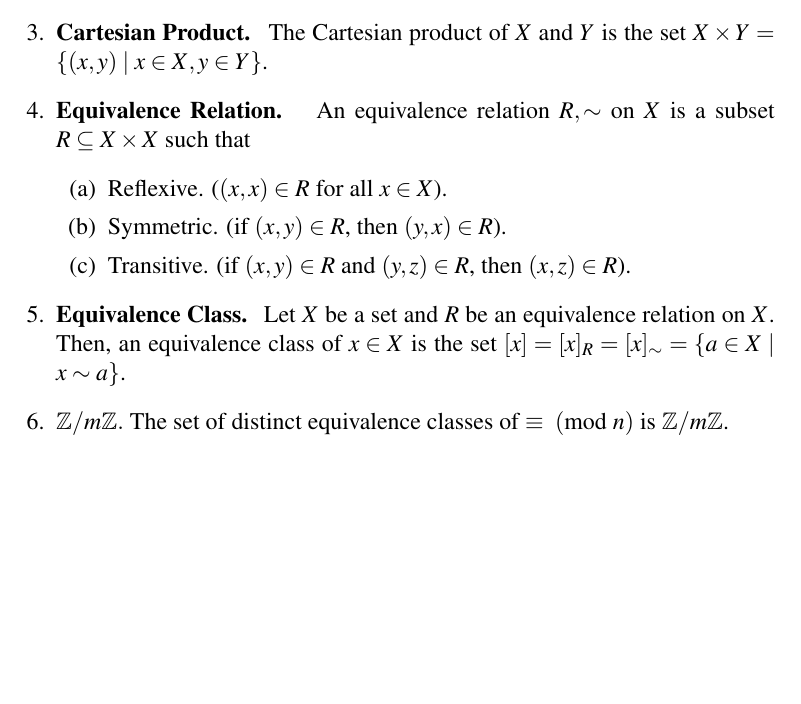
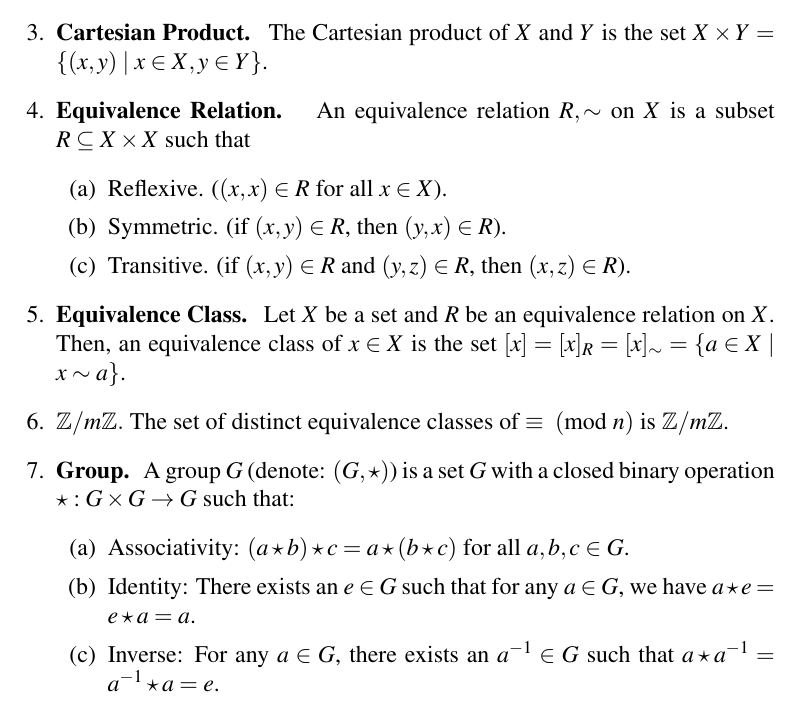
Before and after one commit to CaptMD-11/Math113, a LaTeX document (math113defs/math113defs.tex): part of the page, cut so that both start at the same text, the shorter picture padded with empty space. Compiled offline with pdfLaTeX.

Commit message:
added jan 31 lec notes

```diff
--- a/math113defs/math113defs.tex
+++ b/math113defs/math113defs.tex
@@ -60,6 +60,12 @@
     \end{enumerate}
     \item \textbf{Equivalence Class. } Let $X$ be a set and $R$ be an equivalence relation on $X$. Then, an equivalence class of $x\in  X$ is the set $[x]=[x]_R=[x]_{\sim} = \{a \in X \mid x \sim a\}$.
     \item \textbf{$\mathbb{Z}/m\mathbb{Z}. $} The set of distinct equivalence classes of $\equiv \Mod{n}$ is $\mathbb{Z}/m\mathbb{Z}$.
+	\item \textbf{Group. } A group $G$ (denote: $(G,\star)$) is a set $G$ with a closed binary operation $\star: G \times G \to G$ such that:
+	\begin{enumerate}
+		\item Associativity: $(a \star b) \star c = a \star (b \star c)$ for all $a,b,c \in G$.
+		\item Identity: There exists an $e \in G$ such that for any $a \in G$, we have $a \star e = e \star a = a$.
+		\item Inverse: For any $a \in G$, there exists an $a^{-1} \in G$ such that $a \star a^{-1} = a^{-1} \star a = e$.
+	\end{enumerate}
 \end{enumerate}
 
 \end{document}
```
Also changed, not shown: math113thms/math113thms.tex (+1 -0 lines), math113defs/math113defs.pdf, math113thms/math113thms.pdf, 4 other files.
